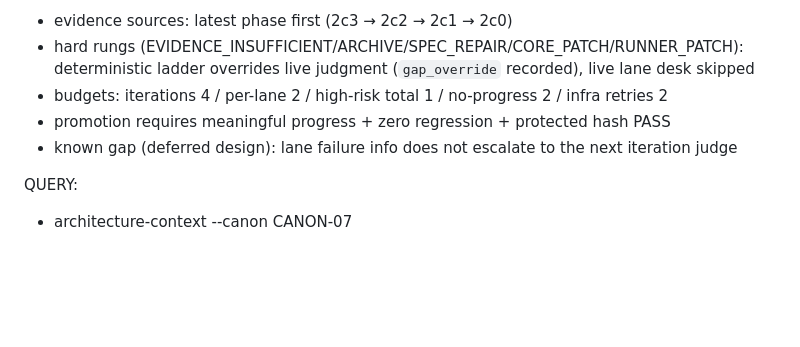
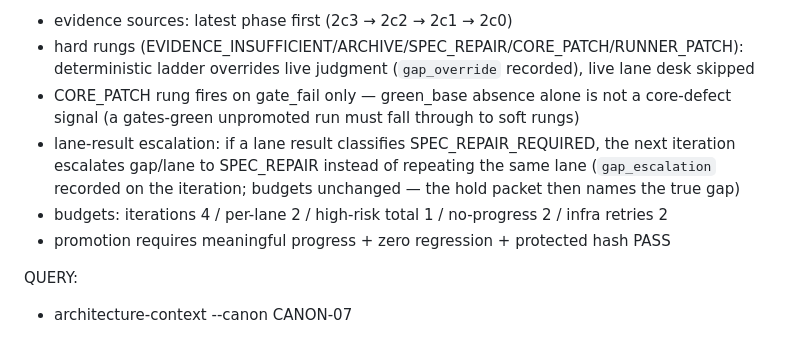
Before and after one commit to BN8624/RIM, a Markdown page: PROJECT_CANON.md, the part around the change. Rendered like a GitHub page; blank space fills up the shorter version.

```diff
--- a/PROJECT_CANON.md
+++ b/PROJECT_CANON.md
@@ -240,9 +240,13 @@ NOTES:
 - evidence sources: latest phase first (2c3 → 2c2 → 2c1 → 2c0)
 - hard rungs (EVIDENCE_INSUFFICIENT/ARCHIVE/SPEC_REPAIR/CORE_PATCH/RUNNER_PATCH): deterministic
   ladder overrides live judgment (`gap_override` recorded), live lane desk skipped
+- CORE_PATCH rung fires on gate_fail only — green_base absence alone is not a core-defect
+  signal (a gates-green unpromoted run must fall through to soft rungs)
+- lane-result escalation: if a lane result classifies SPEC_REPAIR_REQUIRED, the next iteration
+  escalates gap/lane to SPEC_REPAIR instead of repeating the same lane (`gap_escalation`
+  recorded on the iteration; budgets unchanged — the hold packet then names the true gap)
 - budgets: iterations 4 / per-lane 2 / high-risk total 1 / no-progress 2 / infra retries 2
 - promotion requires meaningful progress + zero regression + protected hash PASS
-- known gap (deferred design): lane failure info does not escalate to the next iteration judge
 
 QUERY:
 - architecture-context --canon CANON-07
```
Also changed, not shown: REENTRY.md (+20 -7 lines).
